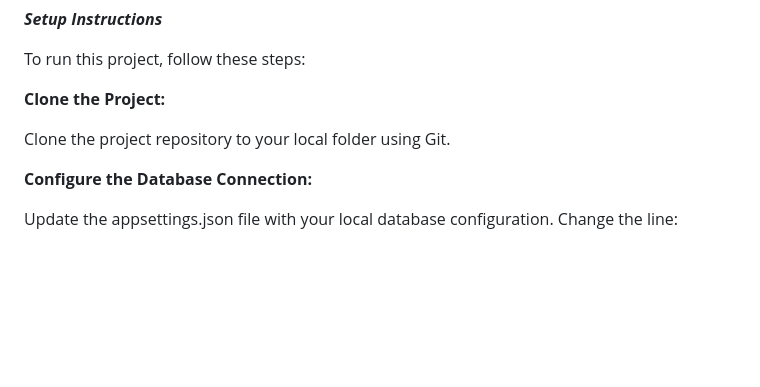
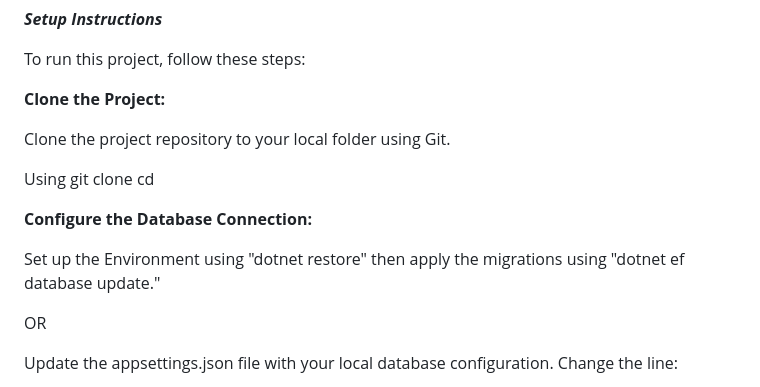
Before and after one commit to Swanky25/BlazorTasks, a Markdown page: README.md, the part around the change. GitHub-like rendering; blank space fills up the shorter version.

```diff
--- a/README.md
+++ b/README.md
@@ -8,7 +8,15 @@ To run this project, follow these steps:
 
 Clone the project repository to your local folder using Git.
 
+Using
+git clone <repository-url>
+cd <repository-directory>
+
 **Configure the Database Connection:**
+
+Set up the Environment using "dotnet restore" then apply the migrations using "dotnet ef database update."
+
+OR
 
 Update the appsettings.json file with your local database configuration. Change the line:
 
```
